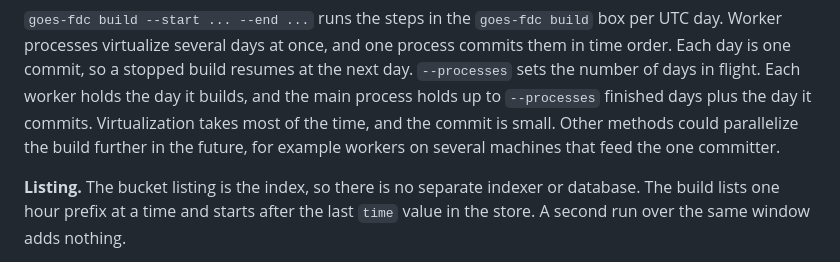
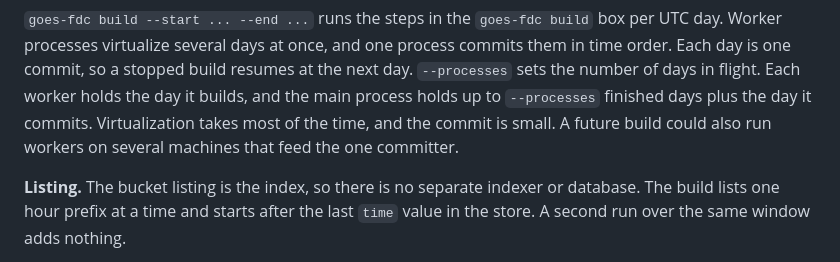
Before and after one commit to mmidzik/goes-fdc-catalog, a Markdown page: docs/architecture.md, the part around the change. GitHub-like rendering.

Commit message:
docs: remove the Vale-flagged transition from the build section
Co-Authored-By: Claude Opus 5.5 <noreply@anthropic.com>

```diff
--- a/docs/architecture.md
+++ b/docs/architecture.md
@@ -90,9 +90,8 @@ process commits them in time order. Each day is one commit, so a stopped build
 resumes at the next day. `--processes` sets the number of days in flight. Each
 worker holds the day it builds, and the main process holds up to `--processes`
 finished days plus the day it commits. Virtualization takes most of the time,
-and the commit is small. Other methods
-could parallelize the build further in the future, for example workers on
-several machines that feed the one committer.
+and the commit is small. A future build could also run workers on several
+machines that feed the one committer.
 
 **Listing.** The bucket listing is the index, so there is no separate indexer or
 database. The build lists one hour prefix at a time and starts after the last
```
